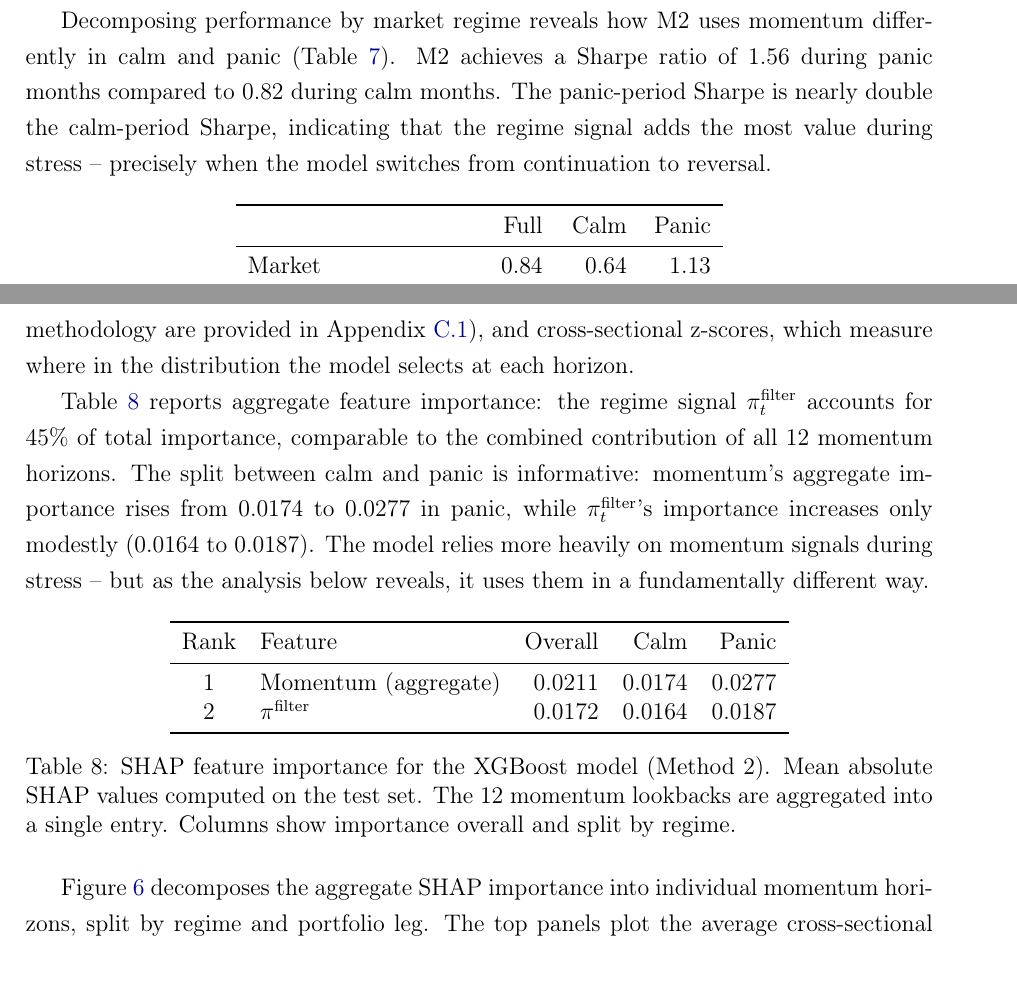
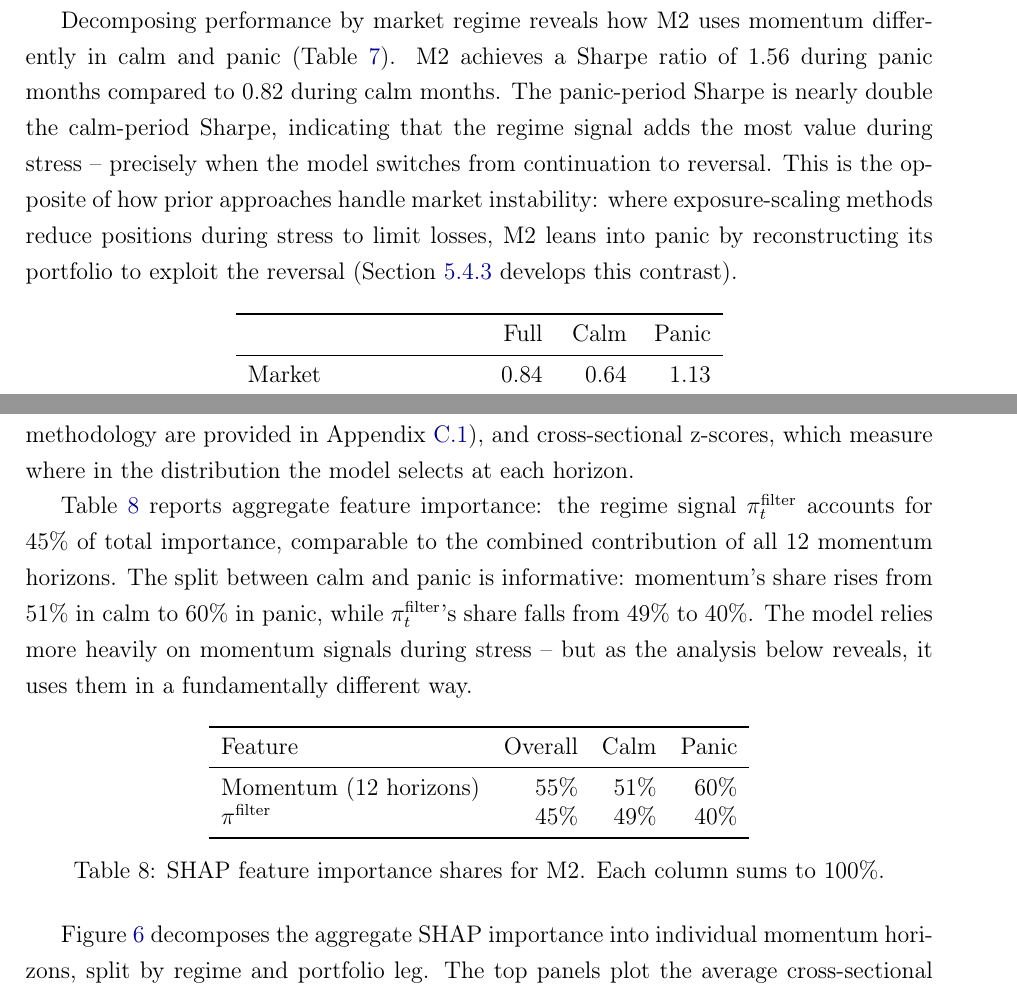
Before and after one commit to giladgang/momentum_regime, a LaTeX paper (main.tex, which reads latex/main_results.tex, tables/table_shap.tex): two parts of pages 37 and 38 of 72, joined at a grey line, cut so that both start at the same text. Compiled offline with pdfLaTeX.

Commit message:
Convert SHAP table to percentages, add D&M contrast preview, fix label
- SHAP table now shows percentage shares (55/45) instead of raw values
- Add sentence in 5.2 intro contrasting with exposure-scaling approaches
- Add label to D&M comparison subsubsection for cross-referencing

Co-Authored-By: Claude Opus 4.6 (1M context) <noreply@anthropic.com>

```diff
--- a/latex/main_results.tex
+++ b/latex/main_results.tex
@@ -33,13 +33,13 @@ The regime signal is essential: removing $\pi_t^{\text{filter}}$ entirely and re
 
 This section examines how M2 adapts its use of momentum across regimes. We decompose performance by regime, then use SHAP values and cross-sectional z-scores to analyse the model's selection at each momentum horizon. The model recovers known patterns from the momentum literature in calm and discovers a term-structure-wide reversal mechanism in panic. Section~\ref{sec:nonlinearity} then verifies these findings at the tree-structure level.
 
-Decomposing performance by market regime reveals how M2 uses momentum differently in calm and panic (Table~\ref{tab:regime_sharpe}). M2 achieves a Sharpe ratio of 1.56 during panic months compared to 0.82 during calm months. The panic-period Sharpe is nearly double the calm-period Sharpe, indicating that the regime signal adds the most value during stress -- precisely when the model switches from continuation to reversal.
+Decomposing performance by market regime reveals how M2 uses momentum differently in calm and panic (Table~\ref{tab:regime_sharpe}). M2 achieves a Sharpe ratio of 1.56 during panic months compared to 0.82 during calm months. The panic-period Sharpe is nearly double the calm-period Sharpe, indicating that the regime signal adds the most value during stress -- precisely when the model switches from continuation to reversal. This is the opposite of how prior approaches handle market instability: where exposure-scaling methods reduce positions during stress to limit losses, M2 leans into panic by reconstructing its portfolio to exploit the reversal (Section~\ref{sec:dm_comparison} develops this contrast).
 
 \input{tables/table_regime_sharpe}
 
 To open the black box of M2's regime-conditional decisions, we decompose its predictions using two complementary tools: SHAP values \citep{Lundberg2017}, which measure how much each horizon contributes to the prediction (the formal definition and methodology are provided in Appendix~\ref{app:shap}), and cross-sectional z-scores, which measure where in the distribution the model selects at each horizon.
 
-Table~\ref{tab:shap} reports aggregate feature importance: the regime signal $\pi_t^{\text{filter}}$ accounts for 45\% of total importance, comparable to the combined contribution of all 12 momentum horizons. The split between calm and panic is informative: momentum's aggregate importance rises from 0.0174 to 0.0277 in panic, while $\pi_t^{\text{filter}}$'s importance increases only modestly (0.0164 to 0.0187). The model relies more heavily on momentum signals during stress -- but as the analysis below reveals, it uses them in a fundamentally different way.
+Table~\ref{tab:shap} reports aggregate feature importance: the regime signal $\pi_t^{\text{filter}}$ accounts for 45\% of total importance, comparable to the combined contribution of all 12 momentum horizons. The split between calm and panic is informative: momentum's share rises from 51\% in calm to 60\% in panic, while $\pi_t^{\text{filter}}$'s share falls from 49\% to 40\%. The model relies more heavily on momentum signals during stress -- but as the analysis below reveals, it uses them in a fundamentally different way.
 
 \input{tables/table_shap}
 
--- a/tables/table_shap.tex
+++ b/tables/table_shap.tex
@@ -1,13 +1,13 @@
 \begin{table}[htbp]
 \centering
-\begin{tabular}{c l r r r}
+\begin{tabular}{l r r r}
 \toprule
-Rank & Feature & Overall & Calm & Panic \\
+Feature & Overall & Calm & Panic \\
 \midrule
-1 & Momentum (aggregate) & 0.0211 & 0.0174 & 0.0277 \\
-2 & $\pi^{\text{filter}}$ & 0.0172 & 0.0164 & 0.0187 \\
+Momentum (12 horizons) & 55\% & 51\% & 60\% \\
+$\pi^{\text{filter}}$ & 45\% & 49\% & 40\% \\
 \bottomrule
 \end{tabular}
-\caption{SHAP feature importance for the XGBoost model (Method~2). Mean absolute SHAP values computed on the test set. The 12 momentum lookbacks are aggregated into a single entry. Columns show importance overall and split by regime.}
+\caption{SHAP feature importance shares for M2. Each column sums to 100\%.}
 \label{tab:shap}
 \end{table}
```
Also changed, not shown: latex/main_results.tex (2 more changed lines).
